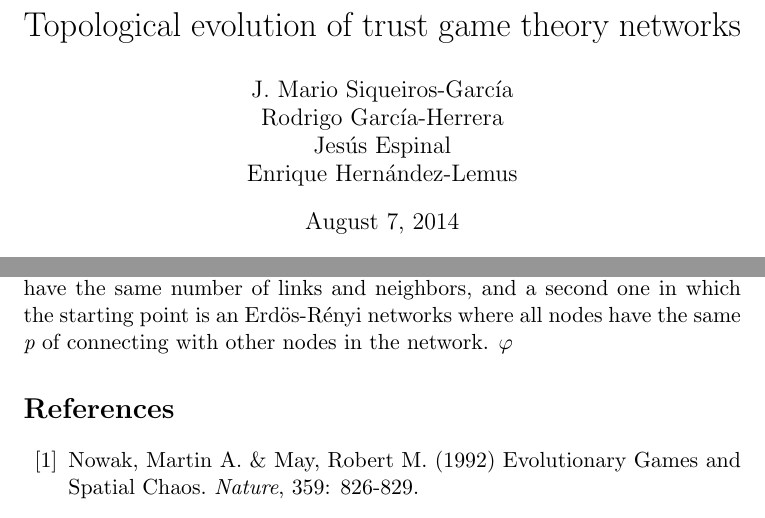
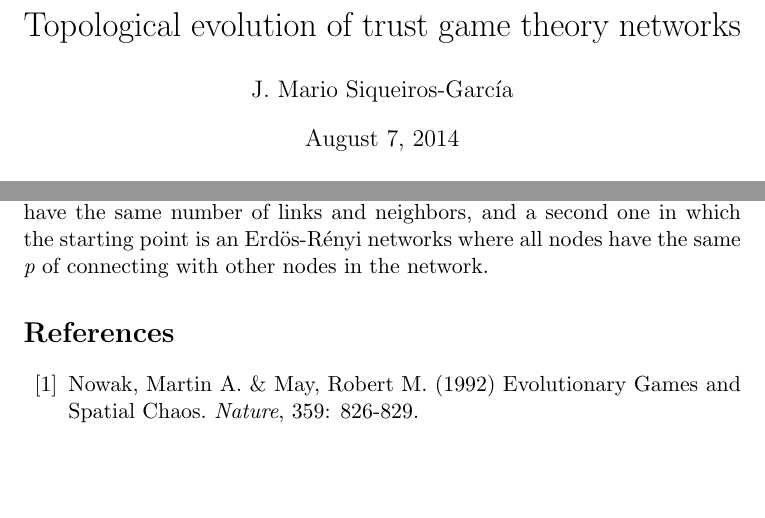
Before and after one commit to CA-Lab/moral-exchange, a LaTeX document (Docs/trust_GT_model.tex): two parts of pages 1 and 4 of 4, joined at a grey line, cut so that both start at the same text, the shorter picture padded with empty space. Compiled offline with pdfLaTeX.

```diff
--- a/Docs/trust_GT_model.tex
+++ b/Docs/trust_GT_model.tex
@@ -2,7 +2,7 @@
 \usepackage{amsmath}
 \usepackage{hyperref}
 
-\author{J. Mario Siqueiros-Garc\'ia\\ Rodrigo Garc\'ia-Herrera\\ Jes\'us Espinal\\ Enrique Hern\'andez-Lemus}
+\author{J. Mario Siqueiros-Garc\'ia}
 \title{Topological evolution of trust game theory networks}
 \date{\today}
 
@@ -76,7 +76,7 @@
 We start from two possible scenarios, a regular lattice in which all nodes have the
 same number of links and neighbors, and a second one in which the
 starting point is an Erd\"{o}s-R\'enyi networks where all nodes have the
-same $\emph{p}$ of connecting with other nodes in the network. $\varphi$
+same $\emph{p}$ of connecting with other nodes in the network.
 
 \begin{thebibliography}{30}
 
```
